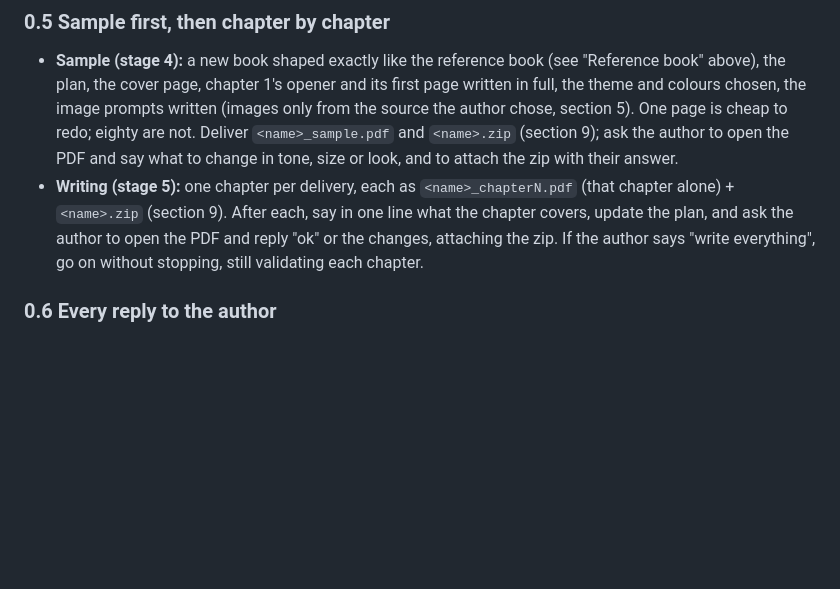
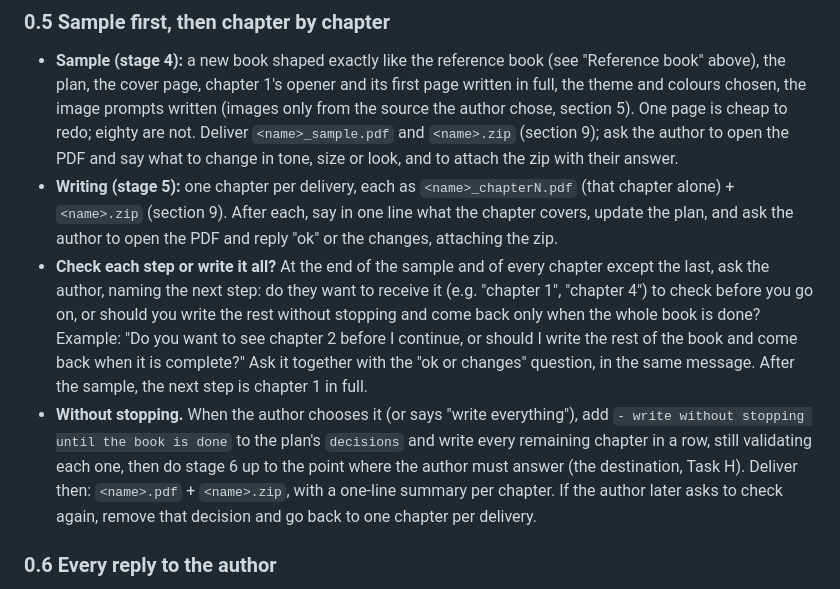
Before and after one commit to devandrefigueiredo/alencar, a Markdown page: agent/AGENTS.md, the part around the change. Drawn GitHub-style; blank space fills up the shorter version.

Commit message:
Ask after the sample and each chapter whether to check the next step
The agent now names the next step (chapter 1, chapter 2, ...) and asks whether the author wants to review it or have the rest of the book written without stopping, returning when it is complete. The choice is kept in the book plan.

```diff
--- a/agent/AGENTS.md
+++ b/agent/AGENTS.md
@@ -181,8 +181,18 @@ A `data.md` must have at least one chapter (the tool rejects it otherwise), so t
   tone, size or look, and to attach the zip with their answer.
 - **Writing (stage 5):** one chapter per delivery, each as `<name>_chapterN.pdf` (that chapter alone) +
   `<name>.zip` (section 9). After each, say in one line what the chapter covers, update the plan, and ask the author
-  to open the PDF and reply "ok" or the changes, attaching the zip. If the author says "write everything", go on without stopping, still validating
-  each chapter.
+  to open the PDF and reply "ok" or the changes, attaching the zip.
+- **Check each step or write it all?** At the end of the sample and of every chapter except the last, ask the
+  author, naming the next step: do they want to receive it (e.g. "chapter 1", "chapter 4") to check before you go
+  on, or should you write the rest without stopping and come back only when the whole book is done? Example:
+  "Do you want to see chapter 2 before I continue, or should I write the rest of the book and come back when it is
+  complete?" Ask it together with the "ok or changes" question, in the same message. After the sample, the next
+  step is chapter 1 in full.
+- **Without stopping.** When the author chooses it (or says "write everything"), add `- write without stopping
+  until the book is done` to the plan's `decisions` and write every remaining chapter in a row, still validating
+  each one, then do stage 6 up to the point where the author must answer (the destination, Task H). Deliver then:
+  `<name>.pdf` + `<name>.zip`, with a one-line summary per chapter. If the author later asks to check again, remove
+  that decision and go back to one chapter per delivery.
 
 ### 0.6 Every reply to the author
 
```
Also changed, not shown: README.md (+2 -1 lines).
